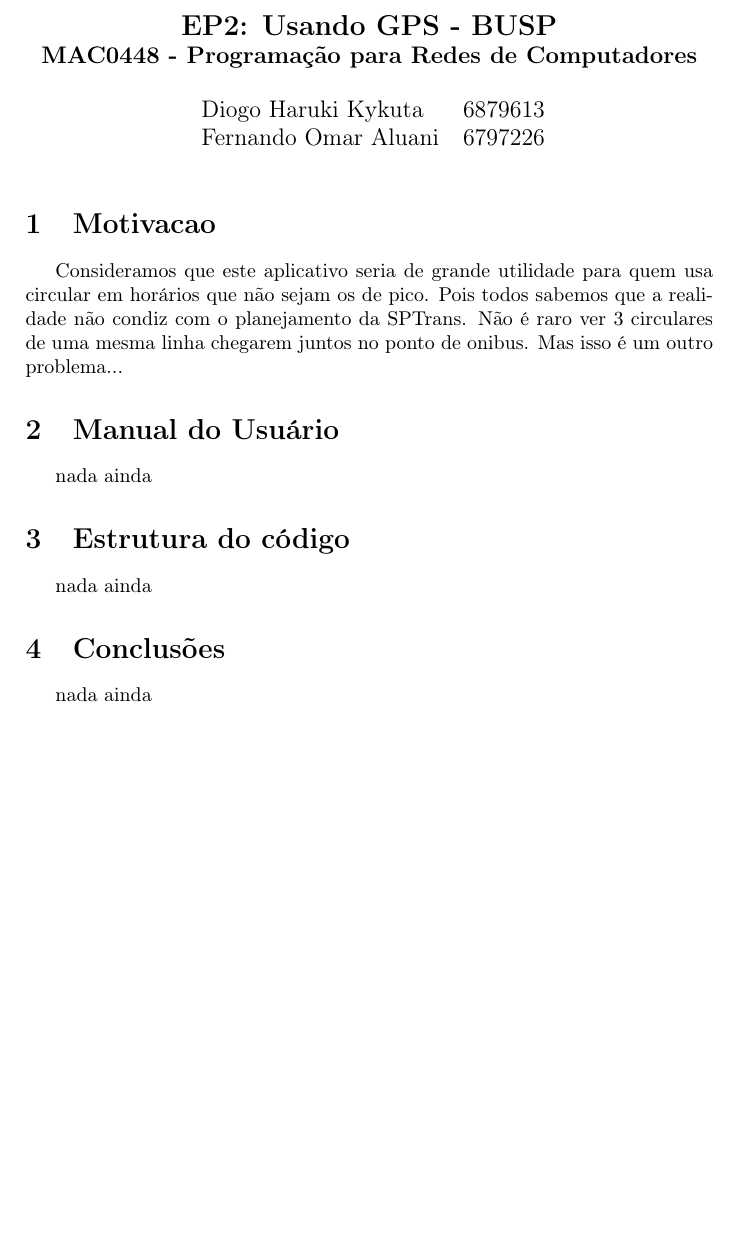
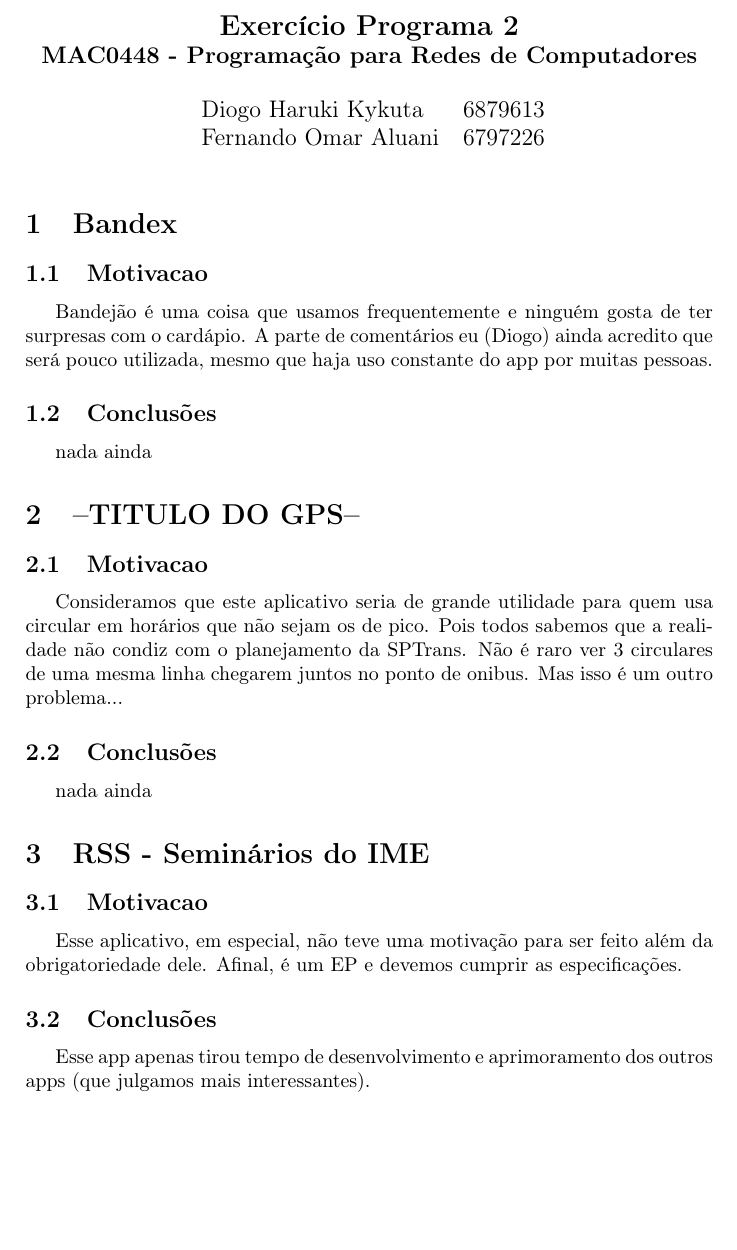
Before and after one commit to bluesbrothers/movel-ep2, a LaTeX document (doc/relatorio.tex): part of the page, cut at the place of the change. Compiled offline with pdfLaTeX.

Commit message:
Make documentation

```diff
--- a/doc/relatorio.tex
+++ b/doc/relatorio.tex
@@ -1,6 +1,6 @@
 \input texbase
 
-\titulo{EP2: Usando GPS - BUSP}
+\titulo{Exercício Programa 2}
 \materia{MAC0448 - Programação para Redes de Computadores}
 
 \aluno{Diogo Haruki Kykuta}{6879613}
@@ -9,20 +9,8 @@
 \begin{document}
 \cabecalho
 
-\section{Motivacao}
-Consideramos que este aplicativo seria de grande utilidade para quem usa
-circular em horários que não sejam os de pico. Pois todos sabemos que a
-realidade não condiz com o planejamento da SPTrans. Não é raro ver
-3 circulares de uma mesma linha chegarem juntos no ponto de onibus. Mas
-isso é um outro problema...
-
-\section{Manual do Usuário}
-nada ainda
-
-\section{Estrutura do código}
-nada ainda
-
-\section{Conclusões}
-nada ainda
+\input{../bandex/doc/relatorio.tex}
+\input{../gps/doc/relatorio.tex}
+\input{../rss/doc/relatorio.tex}
 
 \end{document}
```
Also changed, not shown: gps/doc/relatorio.tex (+0 -2 lines), rss/doc/relatorio.tex (+0 -2 lines), Makefile (added), bandex/Makefile, gps/Makefile, rss/Makefile, 1 other file.
